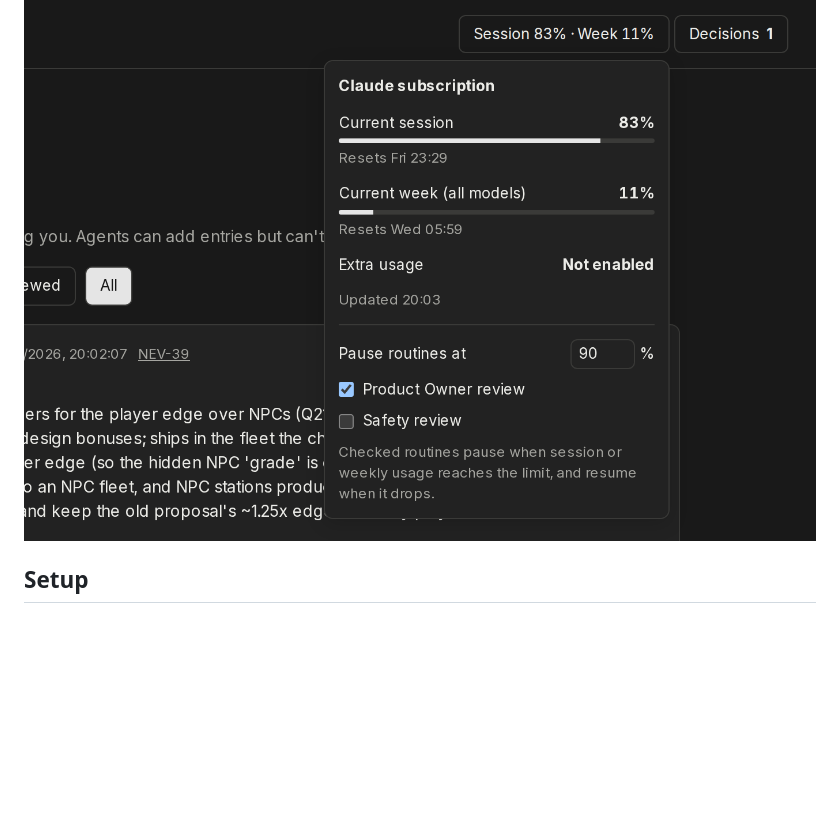
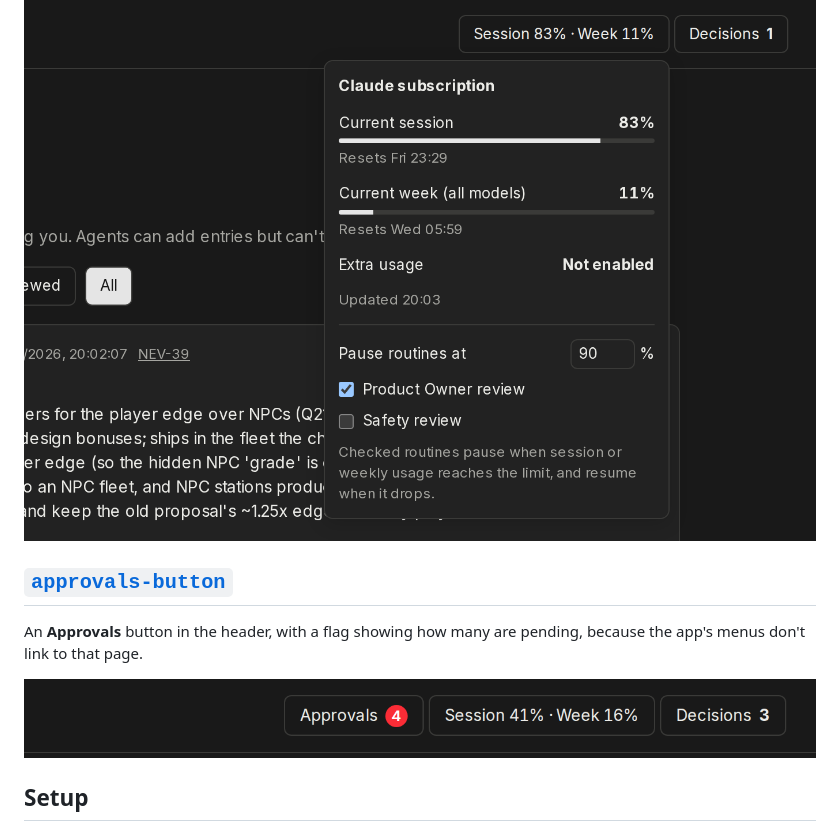
Before and after one commit to Nevysha/paperclip-plugins, a Markdown page: README.md, the part around the change. Rendered like a GitHub page; pictures changed too: approvals-button/docs/approvals-button.png (added); blank space fills up the shorter version.

```diff
--- a/README.md
+++ b/README.md
@@ -14,6 +14,12 @@ Claude subscription usage in the header, plus a limit that pauses the routines y
 
 ![The usage button in the header, open on a panel showing session and weekly usage with reset times, the pause limit and the routine checkboxes](claude-usage/docs/usage-panel.png)
 
+## [`approvals-button`](approvals-button/README.md)
+
+An **Approvals** button in the header, with a flag showing how many are pending, because the app's menus don't link to that page.
+
+![The header in dark mode, with an Approvals button showing a red flag with the number 4 next to the usage and Decisions buttons](approvals-button/docs/approvals-button.png)
+
 ## Setup
 
 Each plugin is its own package. Paperclip loads it from its folder, so after a fresh clone, run this in the folder and then install it:
```
Also changed, not shown: approvals-button/README.md (added, +15 -0 lines), 14 other files.
